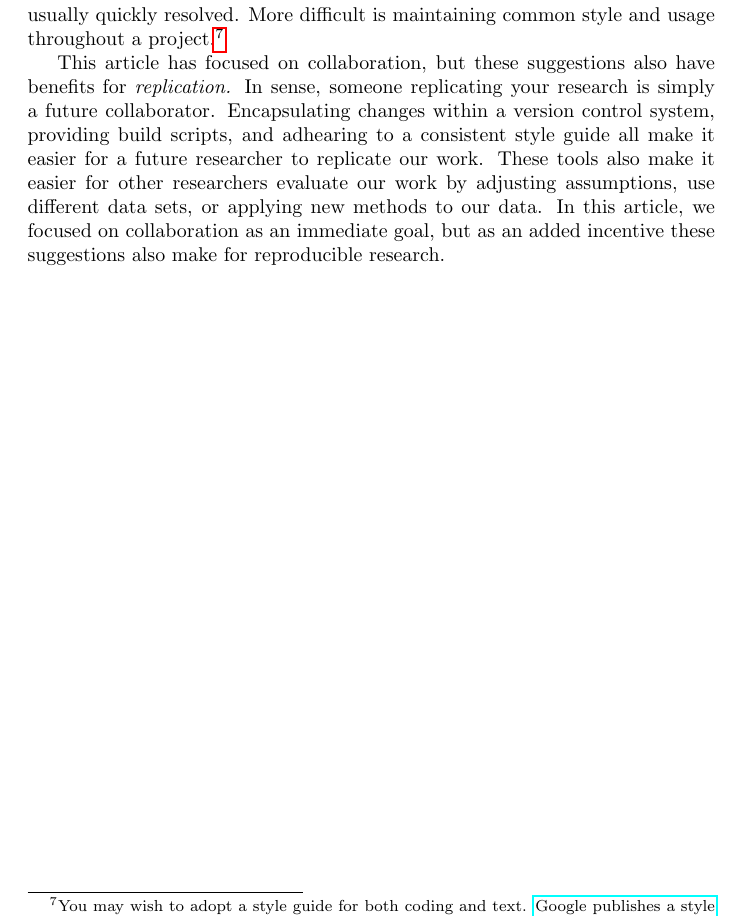
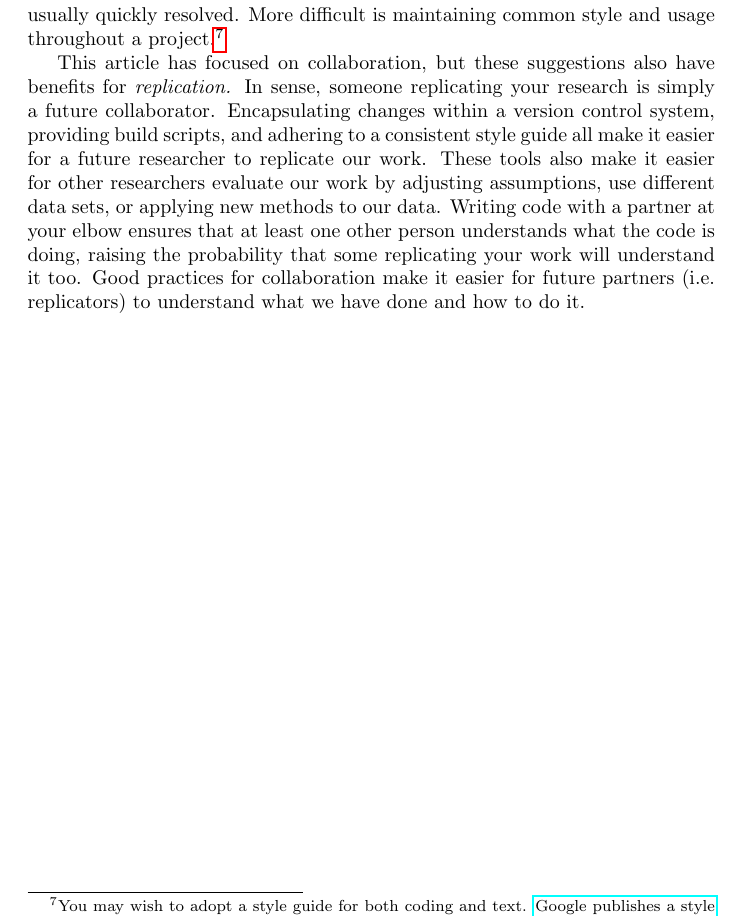
Before and after one commit to PTesta/collab4ss, a LaTeX document (collab4ss.tex): part of page 9 of 9, cut so that both start at the same text. Compiled offline with pdfLaTeX.

Commit message:
adding a little on pair prog in conclusion

```diff
--- a/collab4ss.tex
+++ b/collab4ss.tex
@@ -450,14 +450,16 @@ Style guides for the English language are numerous.}
 This article has focused on collaboration, but these suggestions also have
 benefits for \emph{replication.} In sense, someone replicating your research
 is simply a future collaborator. Encapsulating changes within a version
-control system, providing build scripts, and adhearing to a consistent style
+control system, providing build scripts, and adhering to a consistent style
 guide all make it easier for a future researcher to replicate our work. These
 tools also make it easier for other researchers evaluate our work by adjusting
 assumptions, use
-different data sets, or applying new methods to our data. In this article, we
-focused on collaboration as an immediate goal, but as an added incentive these
-suggestions also make for reproducible research.
-
+different data sets, or applying new methods to our data. Writing code with a
+partner at your elbow ensures that at least one other person understands what
+the code is doing, raising the probability that some replicating your work
+will understand it too. Good practices for collaboration make it easier for
+future partners (i.e. replicators) to understand what we have done and how to
+do it.
 % good collaboration leads to reproducible research
 % ``collaborating with replicators'' or something like that
 
```
